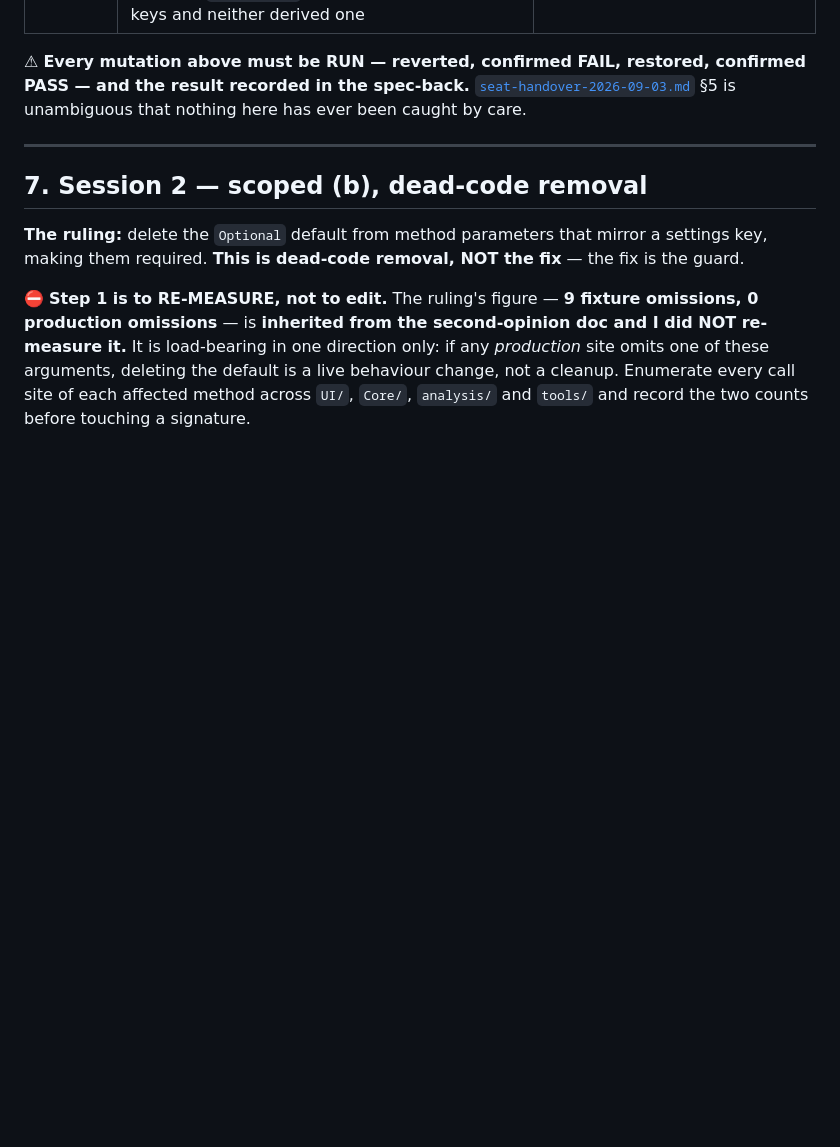
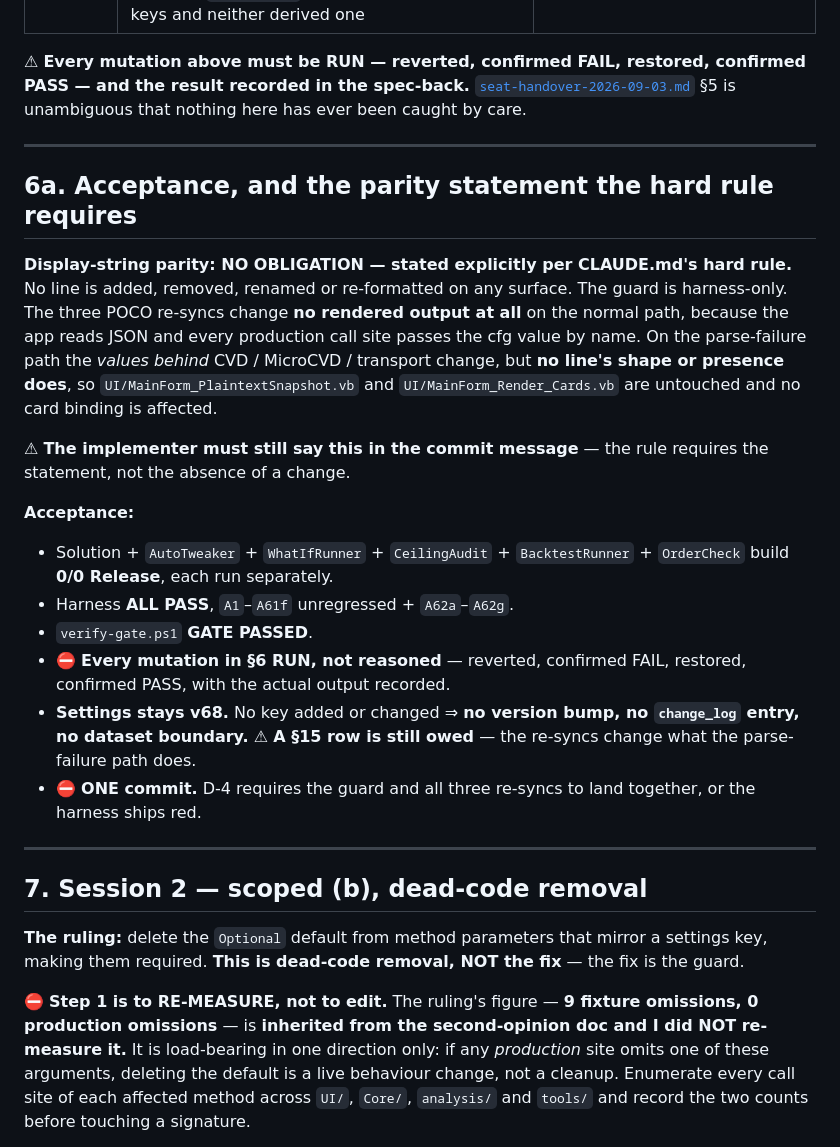
Before and after one commit to Beansz2015/DeribitVerdictEngine, a Markdown page: docs/a54a-json-poco-drift-guard-spec.md, the part around one of its changes. Rendered like a GitHub page; blank space fills up the shorter version.

```diff
--- a/docs/a54a-json-poco-drift-guard-spec.md
+++ b/docs/a54a-json-poco-drift-guard-spec.md
@@ -375,6 +375,35 @@ and the result recorded in the spec-back.** [`seat-handover-2026-09-03.md`](seat
 
 ---
 
+## 6a. Acceptance, and the parity statement the hard rule requires
+
+**Display-string parity: NO OBLIGATION — stated explicitly per CLAUDE.md's hard rule.** No
+line is added, removed, renamed or re-formatted on any surface. The guard is harness-only.
+The three POCO re-syncs change **no rendered output at all** on the normal path, because the
+app reads JSON and every production call site passes the cfg value by name. On the
+parse-failure path the *values behind* CVD / MicroCVD / transport change, but **no line's
+shape or presence does**, so `UI/MainForm_PlaintextSnapshot.vb` and
+`UI/MainForm_Render_Cards.vb` are untouched and no card binding is affected.
+
+⚠ **The implementer must still say this in the commit message** — the rule requires the
+statement, not the absence of a change.
+
+**Acceptance:**
+
+- Solution + `AutoTweaker` + `WhatIfRunner` + `CeilingAudit` + `BacktestRunner` + `OrderCheck`
+  build **0/0 Release**, each run separately.
+- Harness **ALL PASS**, `A1`–`A61f` unregressed + `A62a`–`A62g`.
+- `verify-gate.ps1` **GATE PASSED**.
+- ⛔ **Every mutation in §6 RUN, not reasoned** — reverted, confirmed FAIL, restored,
+  confirmed PASS, with the actual output recorded.
+- **Settings stays v68.** No key added or changed ⇒ **no version bump, no `change_log`
+  entry, no dataset boundary.** ⚠ **A §15 row is still owed** — the re-syncs change what the
+  parse-failure path does.
+- ⛔ **ONE commit.** D-4 requires the guard and all three re-syncs to land together, or the
+  harness ships red.
+
+---
+
 ## 7. Session 2 — scoped (b), dead-code removal
 
 **The ruling:** delete the `Optional` default from method parameters that mirror a settings
```
Also changed, not shown: other parts of docs/a54a-json-poco-drift-guard-spec.md (+55 -0 lines).
